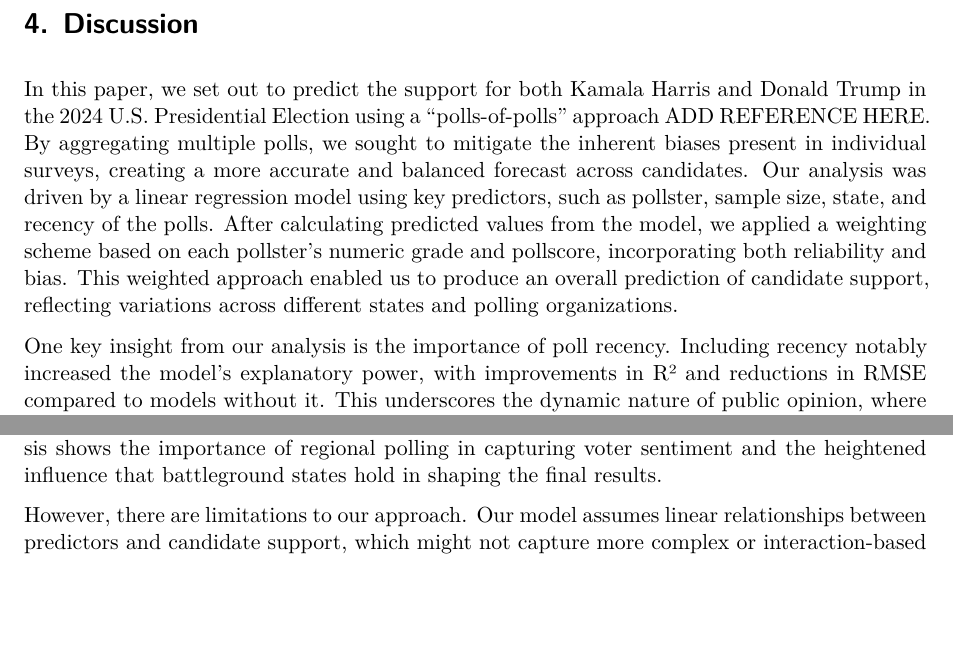
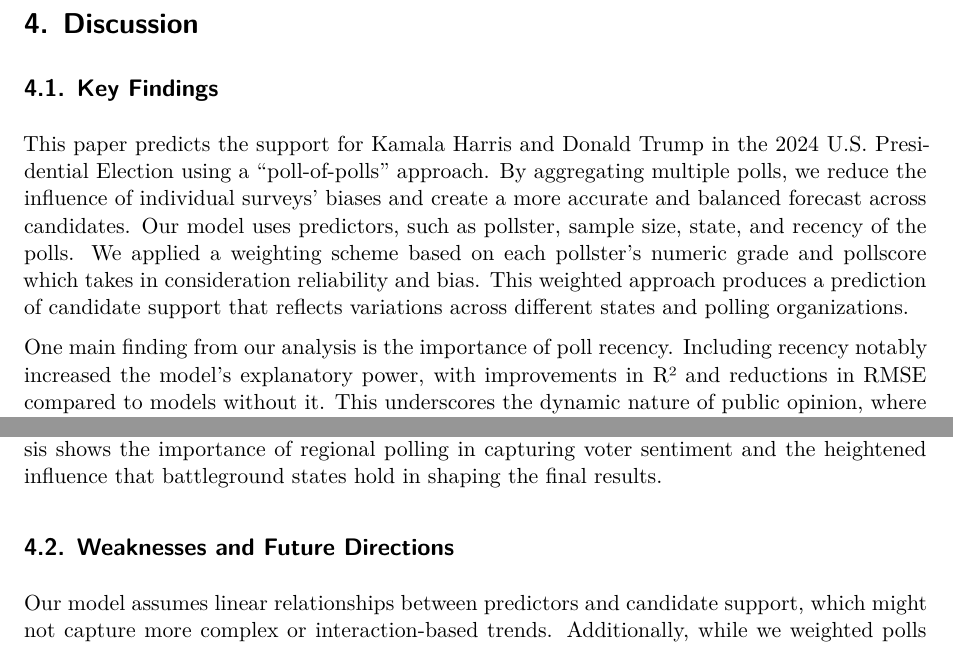
Before and after one commit to krishnak30/US_elections, a Quarto document (paper/paper.qmd): two parts of page 14 of 24, joined at a grey line, cut so that both start at the same text, the shorter picture padded with empty space. Rendered offline with R 4.5, knitr and Pandoc in place of Quarto, then LaTeX, with nearby package versions; some code elsewhere in the file could not run offline.

Commit message:
separate discussion in sub-categories

```diff
--- a/paper/paper.qmd
+++ b/paper/paper.qmd
@@ -769,13 +769,17 @@ USAFacts [@usafacts], FiveThirtyEight [@FiveThirtyEight] and many other polling
 
 # Discussion {#sec-discussion}
 
-In this paper, we set out to predict the support for both Kamala Harris and Donald Trump in the 2024 U.S. Presidential Election using a “polls-of-polls” approach ADD REFERENCE HERE. By aggregating multiple polls, we sought to mitigate the inherent biases present in individual surveys, creating a more accurate and balanced forecast across candidates. Our analysis was driven by a linear regression model using key predictors, such as pollster, sample size, state, and recency of the polls. After calculating predicted values from the model, we applied a weighting scheme based on each pollster’s numeric grade and pollscore, incorporating both reliability and bias. This weighted approach enabled us to produce an overall prediction of candidate support, reflecting variations across different states and polling organizations.
+## Key Findings
 
-One key insight from our analysis is the importance of poll recency. Including recency notably increased the model’s explanatory power, with improvements in R² and reductions in RMSE compared to models without it. This underscores the dynamic nature of public opinion, where recent events can influence voter perceptions and candidate support.
+This paper predicts the support for Kamala Harris and Donald Trump in the 2024 U.S. Presidential Election using a “poll-of-polls” approach. By aggregating multiple polls, we reduce the influence of individual surveys' biases and create a more accurate and balanced forecast across candidates. Our model uses predictors, such as pollster, sample size, state, and recency of the polls. We applied a weighting scheme based on each pollster’s numeric grade and pollscore which takes in consideration reliability and bias. This weighted approach produces a prediction of candidate support that reflects variations across different states and polling organizations.
+
+One main finding from our analysis is the importance of poll recency. Including recency notably increased the model’s explanatory power, with improvements in R² and reductions in RMSE compared to models without it. This underscores the dynamic nature of public opinion, where recent events can influence voter perceptions and candidate support.
 
 Our state-level analysis highlights close competition observed in key battleground states, emphasizing their pivotal role in the 2024 election. Our model shows that in states like Pennsylvania, Michigan, and Wisconsin, support levels for Harris and Trump are nearly tied, reflecting the intense contest for these electoral votes. The predictions show that even minor shifts in support within these swing states could decisively impact the overall election outcome. This analysis shows the importance of regional polling in capturing voter sentiment and the heightened influence that battleground states hold in shaping the final results.
 
-However, there are limitations to our approach. Our model assumes linear relationships between predictors and candidate support, which might not capture more complex or interaction-based trends. Additionally, while we weighted polls based on their numeric grades, these scores may not fully reflect each pollster’s accuracy, leaving room for improvement. Future research could explore non-linear methods, such as machine learning, to capture potential interactions between variables. Refining the weighting mechanism by considering pollster performance history or state-specific polling differences could further enhance predictive accuracy.
+## Weaknesses and Future Directions
+
+Our model assumes linear relationships between predictors and candidate support, which might not capture more complex or interaction-based trends. Additionally, while we weighted polls based on their numeric grades, these scores may not fully reflect each pollster’s accuracy, leaving room for improvement. Future research could explore non-linear methods, such as machine learning, to capture potential interactions between variables. Refining the weighting mechanism by considering pollster performance history or state-specific polling differences could further enhance predictive accuracy.
 
 In conclusion, this paper contributes to election forecasting by providing a weighted estimate of candidate support across both national and state levels.The evolving nature of voter sentiment and poll accuracy suggests the need for adaptive models that takes in consideration ongoing changes in public opinion.
 
```
